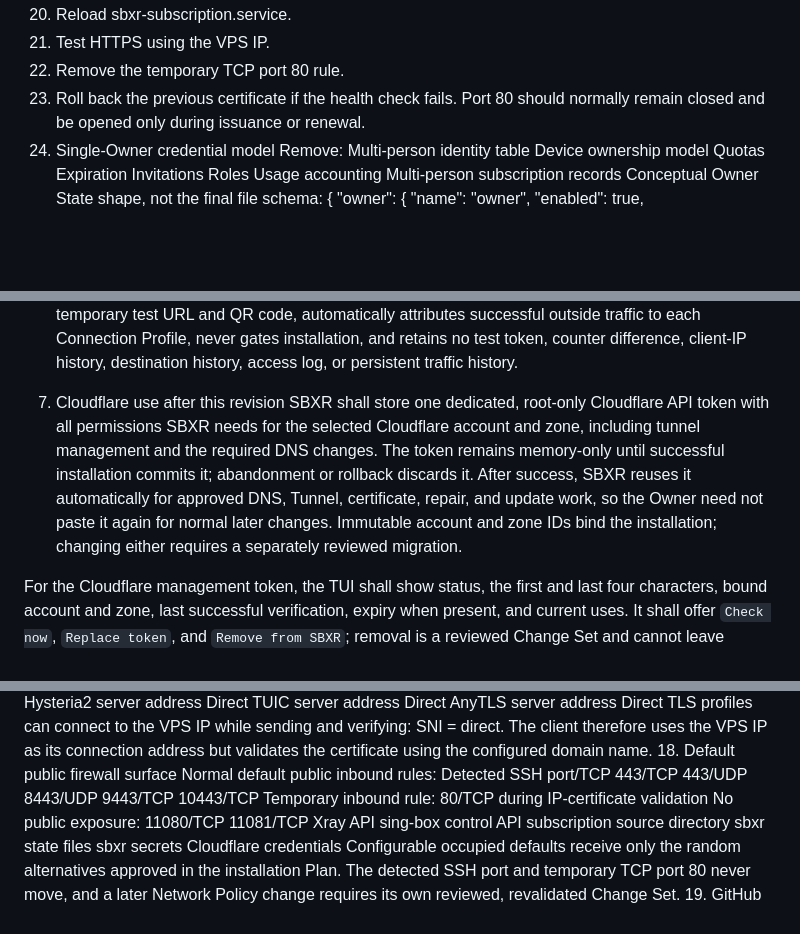
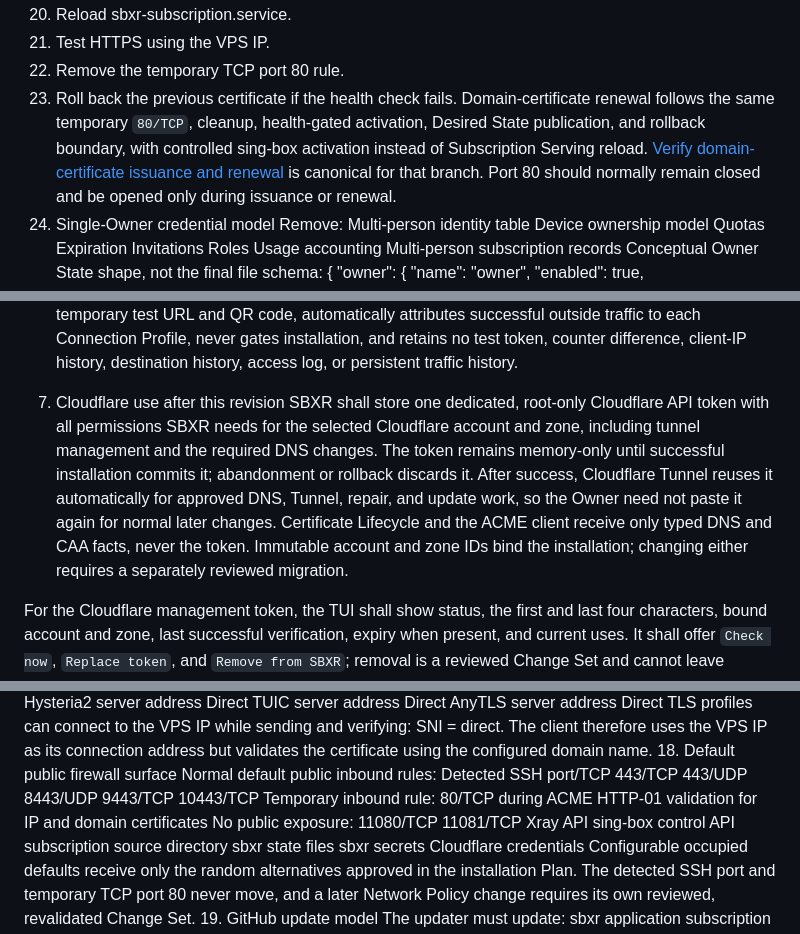
Before and after one commit to albertloky/SBXR, a Markdown page: docs/planning/starting-architecture.md, 3 parts joined by grey strips. GitHub-like rendering; blank space fills up the shorter version.

```diff
--- a/docs/planning/starting-architecture.md
+++ b/docs/planning/starting-architecture.md
@@ -261,6 +261,7 @@ Renewal transaction:
 11. Test HTTPS using the VPS IP.
 12. Remove the temporary TCP port 80 rule.
 13. Roll back the previous certificate if the health check fails.
+Domain-certificate renewal follows the same temporary `80/TCP`, cleanup, health-gated activation, Desired State publication, and rollback boundary, with controlled sing-box activation instead of Subscription Serving reload. [Verify domain-certificate issuance and renewal](https://github.com/albertloky/SBXR/issues/22#issuecomment-5188264855) is canonical for that branch.
 Port 80 should normally remain closed and be opened only during issuance or renewal.
 11. Single-Owner credential model
 Remove:
@@ -409,7 +410,7 @@ Run configuration test
 Repair current configuration
 The dashboard shall offer one optional post-Managed `Run Live Profile Check` action. It uses the universal subscription once, displays one temporary test URL and QR code, automatically attributes successful outside traffic to each Connection Profile, never gates installation, and retains no test token, counter difference, client-IP history, destination history, access log, or persistent traffic history.
 17. Cloudflare use after this revision
-SBXR shall store one dedicated, root-only Cloudflare API token with all permissions SBXR needs for the selected Cloudflare account and zone, including tunnel management and the required DNS changes. The token remains memory-only until successful installation commits it; abandonment or rollback discards it. After success, SBXR reuses it automatically for approved DNS, Tunnel, certificate, repair, and update work, so the Owner need not paste it again for normal later changes. Immutable account and zone IDs bind the installation; changing either requires a separately reviewed migration.
+SBXR shall store one dedicated, root-only Cloudflare API token with all permissions SBXR needs for the selected Cloudflare account and zone, including tunnel management and the required DNS changes. The token remains memory-only until successful installation commits it; abandonment or rollback discards it. After success, Cloudflare Tunnel reuses it automatically for approved DNS, Tunnel, repair, and update work, so the Owner need not paste it again for normal later changes. Certificate Lifecycle and the ACME client receive only typed DNS and CAA facts, never the token. Immutable account and zone IDs bind the installation; changing either requires a separately reviewed migration.
 
 For the Cloudflare management token, the TUI shall show status, the first and last four characters, bound account and zone, last successful verification, expiry when present, and current uses. It shall offer `Check now`, `Replace token`, and `Remove from SBXR`; removal is a reviewed Change Set and cannot leave dependent resources falsely reported as Managed or Healthy. For the tunnel run token, it shall offer `Reveal` and genuine `Rotate`. Replacement uses a dedicated masked-entry page with `Verify replacement`, `Back`, and Esc, and leaves the old token untouched until verification and confirmation succeed.
 
@@ -439,7 +440,7 @@ Detected SSH port/TCP
 9443/TCP
 10443/TCP
 Temporary inbound rule:
-80/TCP during IP-certificate validation
+80/TCP during ACME HTTP-01 validation for IP and domain certificates
 No public exposure:
 11080/TCP
 11081/TCP
```
Also changed, not shown: other parts of docs/planning/starting-architecture.md (+8 -8 lines).
